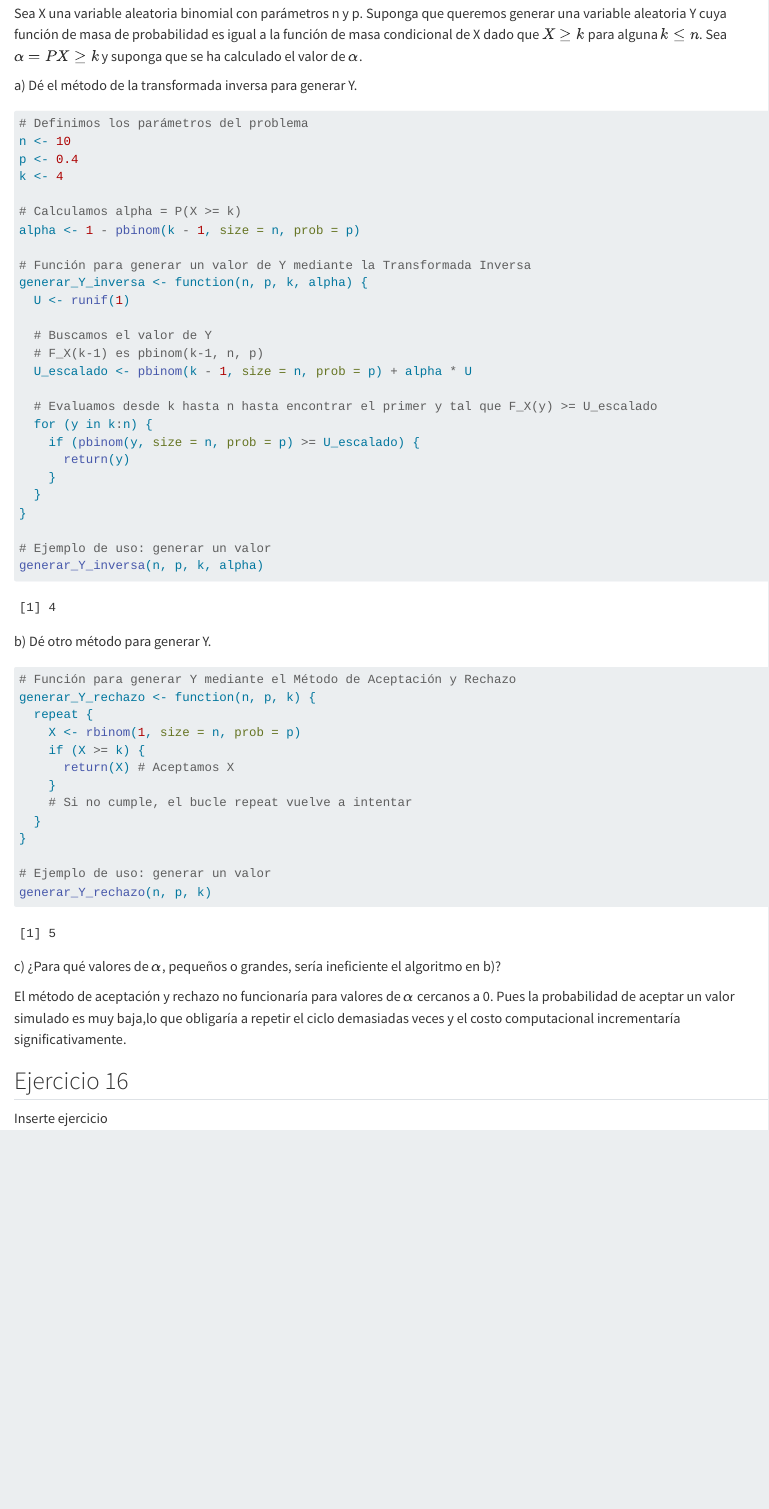
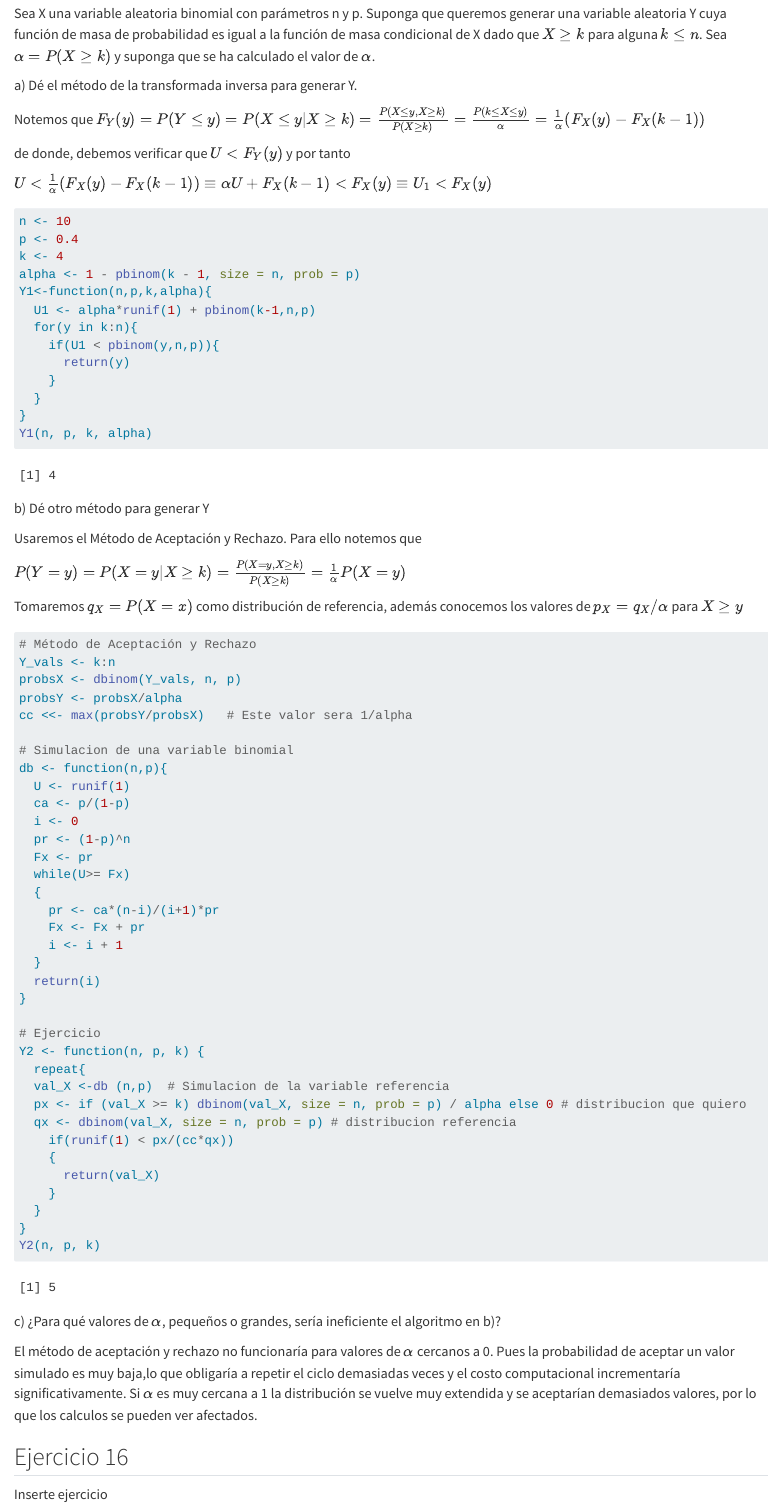
Before and after one commit to MiliPalacios/2026A, a Quarto document (Simulacion/1. Trabajo_Grupal.qmd): the page in a window 1100 px wide, from 1710 px down. Rendered offline with R 4.5, knitr and Pandoc in place of Quarto, with nearby package versions; code that draws random numbers runs with fixed seeds of ours; common packages that the code uses without loading them are loaded.

Commit message:
Finalizaciones

````diff
--- a/Simulacion/1. Trabajo_Grupal.qmd
+++ b/Simulacion/1. Trabajo_Grupal.qmd
@@ -80,60 +80,81 @@ Inserte ejercicio
 
 ## Ejercicio 13
 
-Sea X una variable aleatoria binomial con parámetros n y p. Suponga que queremos generar una variable aleatoria Y cuya función de masa de probabilidad es igual a la función de masa condicional de X dado que $X\ge k$ para alguna $k\le n$. Sea $\alpha = P{X\ge k}$ y suponga que se ha calculado el valor de $\alpha$.
+Sea X una variable aleatoria binomial con parámetros n y p. Suponga que queremos generar una variable aleatoria Y cuya función de masa de probabilidad es igual a la función de masa condicional de X dado que $X\ge k$ para alguna $k\le n$. Sea $\alpha = P(X\ge k)$ y suponga que se ha calculado el valor de $\alpha$.
 
 a\) Dé el método de la transformada inversa para generar Y.
 
+Notemos que $F_Y(y) = P(Y\le y) = P(X\le y|X\ge k) = \frac{P(X\le y,X\ge k)}{P(X\ge k)}=\frac{P(k\le X\le y)}{\alpha}=\frac{1}{\alpha}(F_X(y) - F_X(k-1))$
+
+de donde, debemos verificar que $U<F_Y(y)$ y por tanto
+
+$U<\frac{1}{\alpha}(F_X(y) - F_X(k-1))\equiv \alpha U + F_X(k-1) < F_X(y)\equiv U_1 < F_X(y)$
+
 ```{r}
-# Definimos los parámetros del problema
 n <- 10
 p <- 0.4
 k <- 4
-
-# Calculamos alpha = P(X >= k)
 alpha <- 1 - pbinom(k - 1, size = n, prob = p)
-
-# Función para generar un valor de Y mediante la Transformada Inversa
-generar_Y_inversa <- function(n, p, k, alpha) {
-  U <- runif(1)
-
-  # Buscamos el valor de Y
-  # F_X(k-1) es pbinom(k-1, n, p)
-  U_escalado <- pbinom(k - 1, size = n, prob = p) + alpha * U
-
-  # Evaluamos desde k hasta n hasta encontrar el primer y tal que F_X(y) >= U_escalado
-  for (y in k:n) {
-    if (pbinom(y, size = n, prob = p) >= U_escalado) {
+Y1<-function(n,p,k,alpha){
+  U1 <- alpha*runif(1) + pbinom(k-1,n,p)
+  for(y in k:n){
+    if(U1 < pbinom(y,n,p)){
       return(y)
     }
   }
 }
-
-# Ejemplo de uso: generar un valor
-generar_Y_inversa(n, p, k, alpha)
+Y1(n, p, k, alpha)
 ```
 
-b\) Dé otro método para generar Y.
+b\) Dé otro método para generar Y
+
+Usaremos el Método de Aceptación y Rechazo. Para ello notemos que
+
+$P(Y = y) = P(X= y| X\ge k) = \frac{P(X= y, X\ge k)}{P(X\ge k)} = \frac{1}{\alpha}P(X= y)$
+
+Tomaremos $q_X = P(X = x)$ como distribución de referencia, además conocemos los valores de $p_X = q_X / \alpha$ para $X\ge y$
 
 ```{r}
-# Función para generar Y mediante el Método de Aceptación y Rechazo
-generar_Y_rechazo <- function(n, p, k) {
-  repeat {
-    X <- rbinom(1, size = n, prob = p)
-    if (X >= k) {
-      return(X) # Aceptamos X
+# Método de Aceptación y Rechazo
+Y_vals <- k:n
+probsX <- dbinom(Y_vals, n, p)
+probsY <- probsX/alpha
+cc <<- max(probsY/probsX)   # Este valor sera 1/alpha
+
+# Simulacion de una variable binomial
+db <- function(n,p){
+  U <- runif(1)
+  ca <- p/(1-p)
+  i <- 0
+  pr <- (1-p)^n
+  Fx <- pr
+  while(U>= Fx)
+  {
+    pr <- ca*(n-i)/(i+1)*pr
+    Fx <- Fx + pr
+    i <- i + 1
+  }
+  return(i)
+}
+
+# Ejercicio
+Y2 <- function(n, p, k) {
+  repeat{
+  val_X <-db (n,p)  # Simulacion de la variable referencia
+  px <- if (val_X >= k) dbinom(val_X, size = n, prob = p) / alpha else 0 # distribucion que quiero
+  qx <- dbinom(val_X, size = n, prob = p) # distribucion referencia
+    if(runif(1) < px/(cc*qx))
+    {
+      return(val_X)
     }
-    # Si no cumple, el bucle repeat vuelve a intentar
   }
 }
-
-# Ejemplo de uso: generar un valor
-generar_Y_rechazo(n, p, k)
+Y2(n, p, k)
 ```
 
-c\) ¿Para qué valores de $\alpha$, pequeños o grandes, sería ineficiente el algoritmo en b\)?
+c\) ¿Para qué valores de $\alpha$, pequeños o grandes, sería ineficiente el algoritmo en b)?
 
-El método de aceptación y rechazo no funcionaría para valores de $\alpha$ cercanos a 0. Pues la probabilidad de aceptar un valor simulado es muy baja,lo que obligaría a repetir el ciclo demasiadas veces y el costo computacional incrementaría significativamente.
+El método de aceptación y rechazo no funcionaría para valores de $\alpha$ cercanos a 0. Pues la probabilidad de aceptar un valor simulado es muy baja,lo que obligaría a repetir el ciclo demasiadas veces y el costo computacional incrementaría significativamente. Si $\alpha$ es muy cercana a 1 la distribución se vuelve muy extendida y se aceptarían demasiados valores, por lo que los calculos se pueden ver afectados.
 
 ## Ejercicio 16
 
````
Also changed, not shown: Simulacion/Materia/2.Generacion_va_discretas.r (+1 -1 lines).
